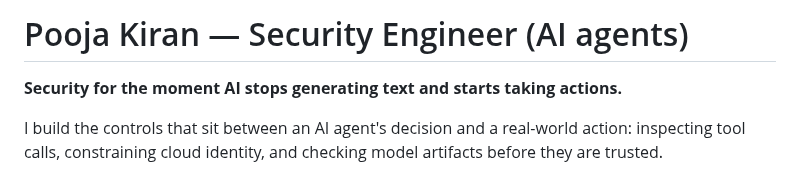
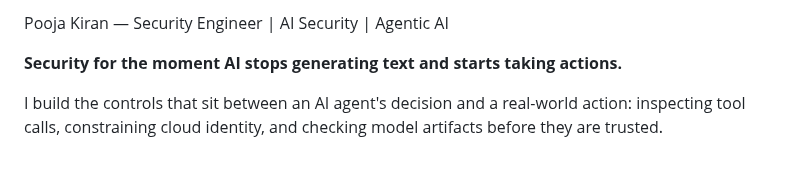
Before and after one commit to poojakira/poojakira, a Markdown page: README.md, the part around the change. GitHub-like rendering.

Commit message:
Revise README header and description
Updated the title and description in the README.

```diff
--- a/README.md
+++ b/README.md
@@ -1,6 +1,6 @@
 <!-- Profile README — the gateway into the full interactive experience. -->
 
-# Pooja Kiran — Security Engineer (AI agents)
+Pooja Kiran — Security Engineer | AI Security | Agentic AI
 
 **Security for the moment AI stops generating text and starts taking actions.**
 
```
